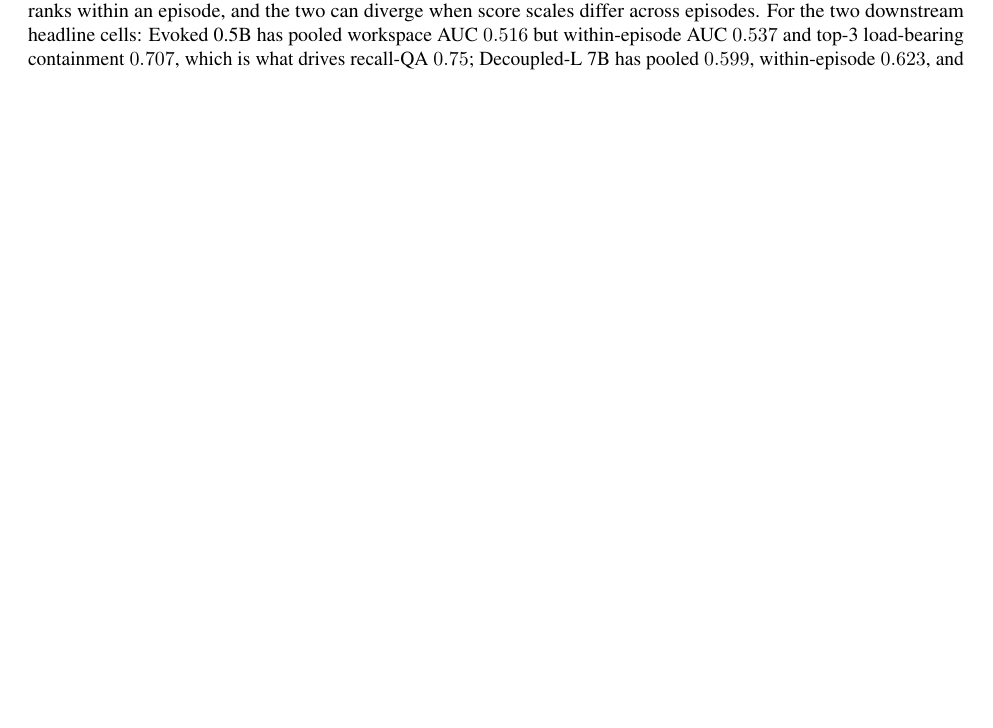
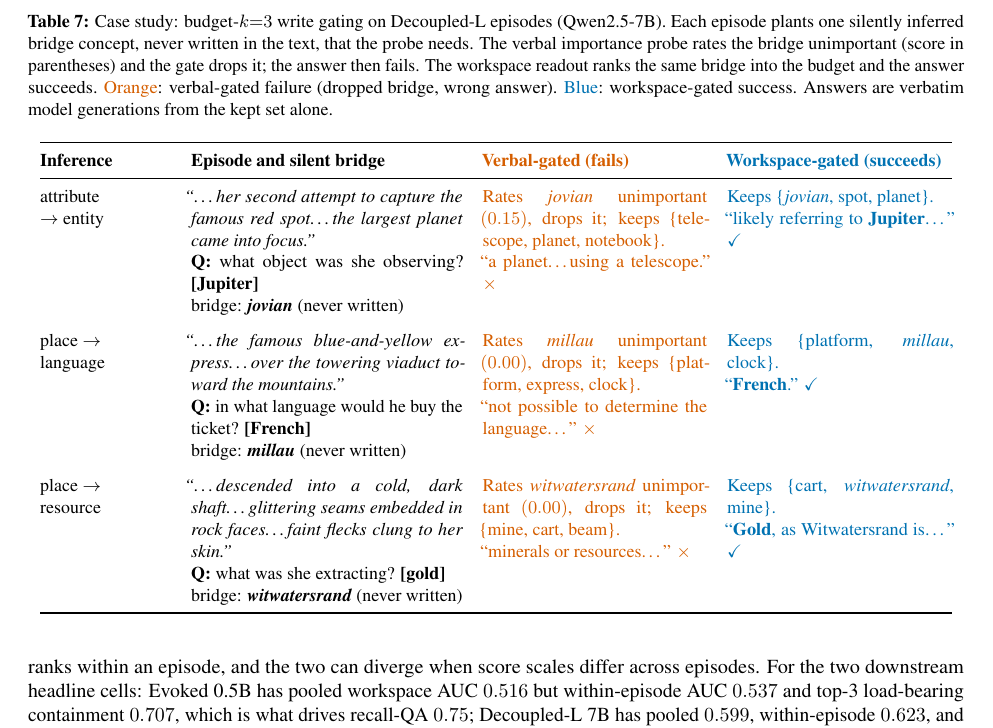
Before and after one commit to hq0709/workspace-gated-memory, a LaTeX paper (main.tex, which reads tables/appA_casestudy.tex): part of page 16 of 28 before the commit and part of page 17 of 29 after it, cut at the place of the change, the shorter picture padded with empty space. Compiled offline with pdfLaTeX.

Commit message:
Appendix: qualitative case-study table (tab:casestudy) — 3 real Decoupled-L episodes where the verbal gate drops the silent bridge and fails while the workspace gate keeps it and succeeds; color-coded verbal-fail (orange) vs workspace-success (blue), verbatim model answers

```diff
--- a/main.tex
+++ b/main.tex
@@ -8,6 +8,8 @@
 \usepackage{graphicx}
 \usepackage{microtype}
 \usepackage{xcolor}
+\definecolor{failorange}{HTML}{D55E00}
+\definecolor{wsblue}{HTML}{0072B2}
 \usepackage[round]{natbib}
 \usepackage[colorlinks=true,linkcolor=blue,citecolor=blue,urlcolor=blue]{hyperref}
 \usepackage{caption}
--- /dev/null
+++ b/tables/appA_casestudy.tex
@@ -0,0 +1,60 @@
+\begin{table}[t]
+\centering
+\caption{Case study: budget-$k{=}3$ write gating on Decoupled-L episodes
+(Qwen2.5-7B). Each episode plants one silently inferred bridge concept, never
+written in the text, that the probe needs. The verbal importance probe rates
+the bridge unimportant (score in parentheses) and the gate drops it;
+the answer then fails. The workspace readout ranks the same bridge into the
+budget and the answer succeeds. \textcolor{failorange}{Orange}: verbal-gated
+failure (dropped bridge, wrong answer). \textcolor{wsblue}{Blue}:
+workspace-gated success. Answers are verbatim model generations from the
+kept set alone.}
+\label{tab:casestudy}
+\small
+\setlength{\tabcolsep}{5pt}
+\renewcommand{\arraystretch}{1.15}
+\begin{tabular}{@{}p{0.14\textwidth}p{0.29\textwidth}p{0.24\textwidth}p{0.24\textwidth}@{}}
+\toprule
+\textbf{Inference} & \textbf{Episode and silent bridge} &
+\textbf{\textcolor{failorange}{Verbal-gated (fails)}} &
+\textbf{\textcolor{wsblue}{Workspace-gated (succeeds)}} \\
+\midrule
+
+attribute\newline $\rightarrow$ entity &
+\emph{``\ldots her second attempt to capture the famous red spot\ldots the
+largest planet came into focus.''}\newline
+\textbf{Q:} what object was she observing? \textbf{[Jupiter]}\newline
+bridge: \textbf{\emph{jovian}} (never written) &
+\textcolor{failorange}{Rates \emph{jovian} unimportant $(0.15)$, drops it;
+keeps \{telescope, planet, notebook\}.}\newline
+\textcolor{failorange}{``a planet\ldots using a telescope.'' $\times$} &
+\textcolor{wsblue}{Keeps \{\emph{jovian}, spot, planet\}.}\newline
+\textcolor{wsblue}{``likely referring to \textbf{Jupiter}\ldots'' $\checkmark$} \\
+\addlinespace
+
+place $\rightarrow$\newline language &
+\emph{``\ldots the famous blue-and-yellow express\ldots over the towering
+viaduct toward the mountains.''}\newline
+\textbf{Q:} in what language would he buy the ticket? \textbf{[French]}\newline
+bridge: \textbf{\emph{millau}} (never written) &
+\textcolor{failorange}{Rates \emph{millau} unimportant $(0.00)$, drops it;
+keeps \{platform, express, clock\}.}\newline
+\textcolor{failorange}{``not possible to determine the language\ldots'' $\times$} &
+\textcolor{wsblue}{Keeps \{platform, \emph{millau}, clock\}.}\newline
+\textcolor{wsblue}{``\textbf{French}.'' $\checkmark$} \\
+\addlinespace
+
+place $\rightarrow$\newline resource &
+\emph{``\ldots descended into a cold, dark shaft\ldots glittering seams
+embedded in rock faces\ldots faint flecks clung to her skin.''}\newline
+\textbf{Q:} what was she extracting? \textbf{[gold]}\newline
+bridge: \textbf{\emph{witwatersrand}} (never written) &
+\textcolor{failorange}{Rates \emph{witwatersrand} unimportant $(0.00)$, drops
+it; keeps \{mine, cart, beam\}.}\newline
+\textcolor{failorange}{``minerals or resources\ldots'' $\times$} &
+\textcolor{wsblue}{Keeps \{cart, \emph{witwatersrand}, mine\}.}\newline
+\textcolor{wsblue}{``\textbf{Gold}, as Witwatersrand is\ldots'' $\checkmark$} \\
+
+\bottomrule
+\end{tabular}
+\end{table}
```
Also changed, not shown: sections/appendix.tex (+7 -0 lines), main.pdf.
